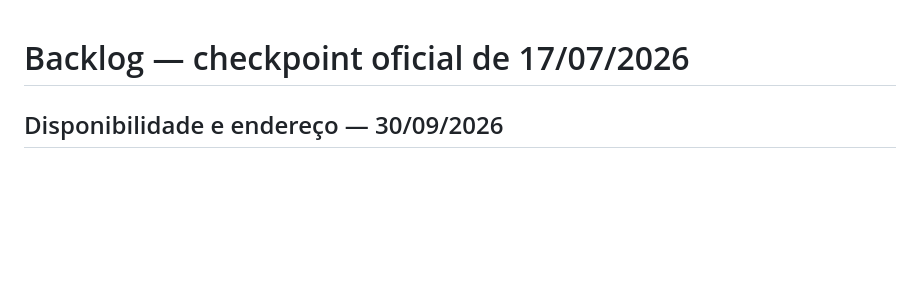
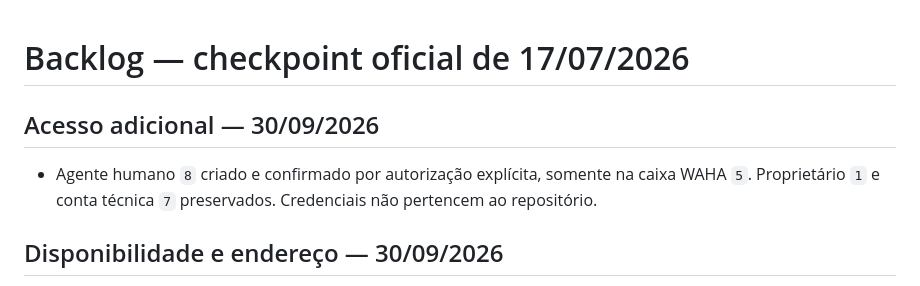
Before and after one commit to Sholdam/cbn, a Markdown page: docs/BACKLOG_CHECKPOINT.md, the part around the change. Rendered like a GitHub page; blank space fills up the shorter version.

```diff
--- a/docs/BACKLOG_CHECKPOINT.md
+++ b/docs/BACKLOG_CHECKPOINT.md
@@ -1,4 +1,10 @@
 # Backlog — checkpoint oficial de 17/07/2026
+
+## Acesso adicional — 30/09/2026
+
+- Agente humano `8` criado e confirmado por autorização explícita, somente
+  na caixa WAHA `5`. Proprietário `1` e conta técnica `7` preservados.
+  Credenciais não pertencem ao repositório.
 
 ## Disponibilidade e endereço — 30/09/2026
 
```
Also changed, not shown: docs/HANDOFF.md (+10 -0 lines).
